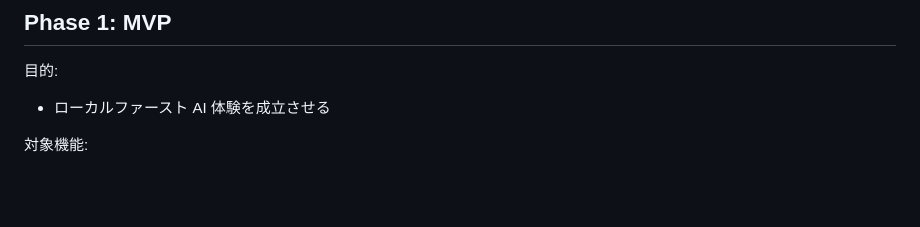
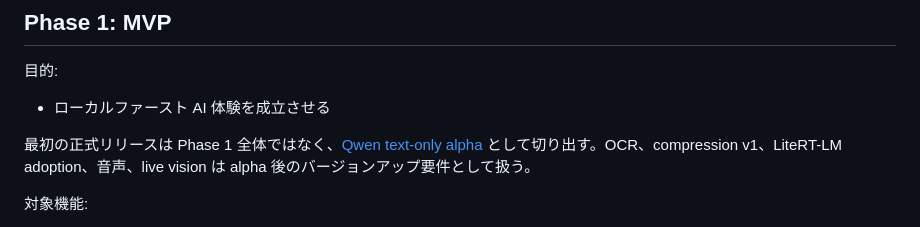
Before and after one commit to studio-prospect/qwon-ai-ios, a Markdown page: docs/product/roadmap.md, the part around the change. GitHub-like rendering; blank space fills up the shorter version.

```diff
--- a/docs/product/roadmap.md
+++ b/docs/product/roadmap.md
@@ -39,6 +39,8 @@ Delivery workflow (Codex / Cursor role split): [agent_collaboration_workflow.md]
 目的:
 
 - ローカルファースト AI 体験を成立させる
+
+最初の正式リリースは Phase 1 全体ではなく、[Qwen text-only alpha](./qwen_text_only_alpha_release.md) として切り出す。OCR、compression v1、LiteRT-LM adoption、音声、live vision は alpha 後のバージョンアップ要件として扱う。
 
 対象機能:
 
```
Also changed, not shown: docs/product/qwen_text_only_alpha_release.md (added, +126 -0 lines), docs/requirements/local_inference_mvp.md (+1 -0 lines).
